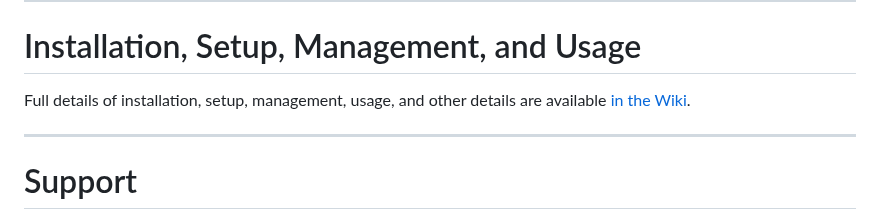
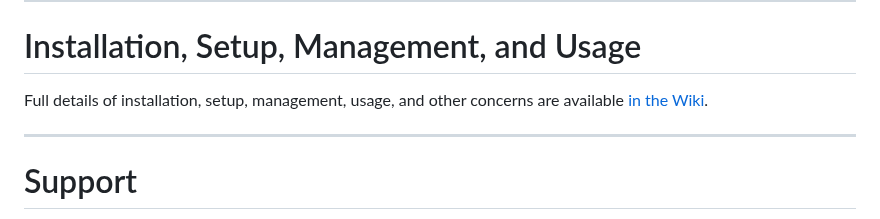
Before and after one commit to babsonnexus/stream-link-manager-for-channels, a Markdown page: README.md, the part around the change. Drawn GitHub-style.

```diff
--- a/README.md
+++ b/README.md
@@ -69,7 +69,7 @@ Included are a set of activities that can be done to help work with certain data
 
 # Installation, Setup, Management, and Usage
 
-Full details of installation, setup, management, usage, and other details are available [in the Wiki](https://github.com/babsonnexus/stream-link-manager-for-channels/wiki).
+Full details of installation, setup, management, usage, and other concerns are available [in the Wiki](https://github.com/babsonnexus/stream-link-manager-for-channels/wiki).
 
 ---
 # Support
```
